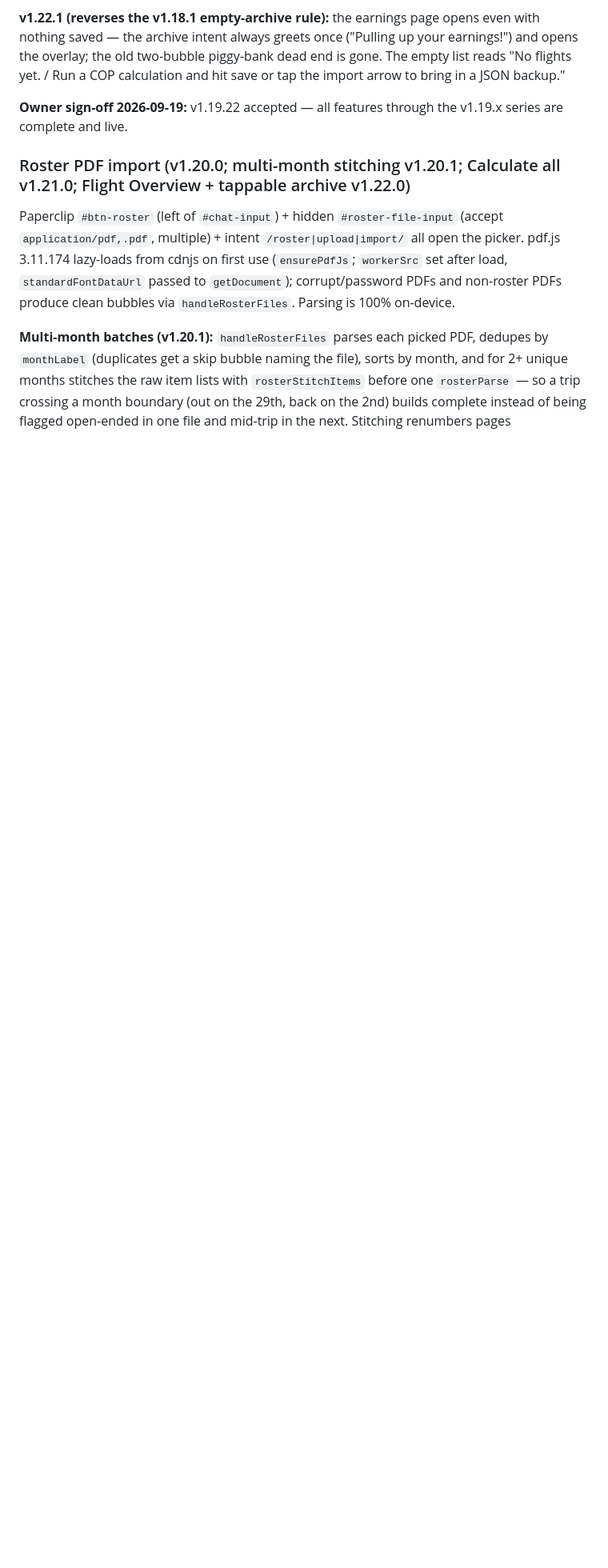
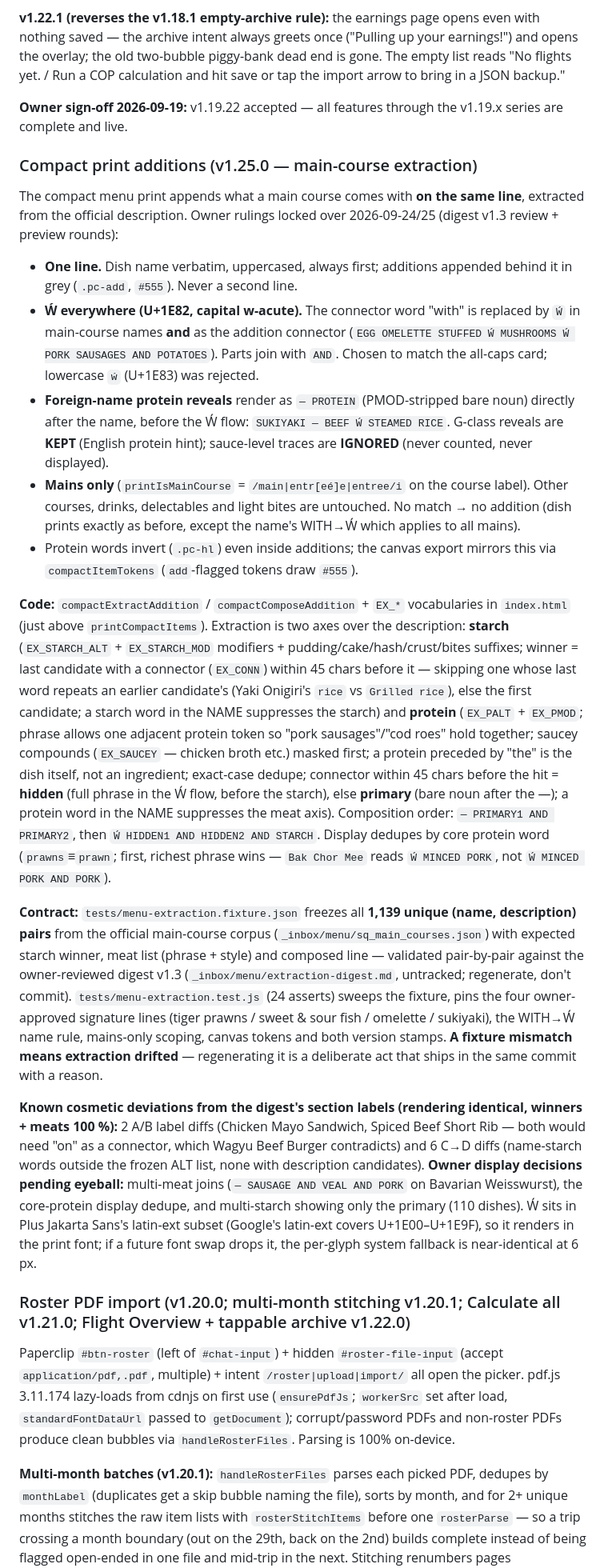
Before and after one commit to harlequinzxc/CrewAssist, a Markdown page: HANDOVER.md, the part around one of its changes. Shown at 80% size. Drawn GitHub-style; blank space fills up the shorter version.

Commit message:
Docs: compact-print extraction contract, fixture convention, mid-turn corruption recovery note.
Co-authored-by: arena-agent <297053741+arena-agent@users.noreply.github.com>

```diff
--- a/HANDOVER.md
+++ b/HANDOVER.md
@@ -260,6 +260,22 @@ Dedicated overlay (`#ca-arch-*`), not the shared results sheet: pinned gold summ
 
 **Owner sign-off 2026-09-19:** v1.19.22 accepted — all features through the v1.19.x series are complete and live.
 
+### Compact print additions (v1.25.0 — main-course extraction)
+
+The compact menu print appends what a main course comes with **on the same line**, extracted from the official description. Owner rulings locked over 2026-09-24/25 (digest v1.3 review + preview rounds):
+
+- **One line.** Dish name verbatim, uppercased, always first; additions appended behind it in grey (`.pc-add`, `#555`). Never a second line.
+- **Ẃ everywhere (U+1E82, capital w-acute).** The connector word "with" is replaced by `Ẃ` in main-course names **and** as the addition connector (`EGG OMELETTE STUFFED Ẃ MUSHROOMS Ẃ PORK SAUSAGES AND POTATOES`). Parts join with `AND`. Chosen to match the all-caps card; lowercase `ẃ` (U+1E83) was rejected.
+- **Foreign-name protein reveals** render as `— PROTEIN` (PMOD-stripped bare noun) directly after the name, before the Ẃ flow: `SUKIYAKI — BEEF Ẃ STEAMED RICE`. G-class reveals are **KEPT** (English protein hint); sauce-level traces are **IGNORED** (never counted, never displayed).
+- **Mains only** (`printIsMainCourse` = `/main|entr[eé]e|entree/i` on the course label). Other courses, drinks, delectables and light bites are untouched. No match → no addition (dish prints exactly as before, except the name's WITH→Ẃ which applies to all mains).
+- Protein words invert (`.pc-hl`) even inside additions; the canvas export mirrors this via `compactItemTokens` (`add`-flagged tokens draw `#555`).
+
+**Code:** `compactExtractAddition` / `compactComposeAddition` + `EX_*` vocabularies in `index.html` (just above `printCompactItems`). Extraction is two axes over the description: **starch** (`EX_STARCH_ALT` + `EX_STARCH_MOD` modifiers + pudding/cake/hash/crust/bites suffixes; winner = last candidate with a connector (`EX_CONN`) within 45 chars before it — skipping one whose last word repeats an earlier candidate's (Yaki Onigiri's `rice` vs `Grilled rice`), else the first candidate; a starch word in the NAME suppresses the starch) and **protein** (`EX_PALT` + `EX_PMOD`; phrase allows one adjacent protein token so "pork sausages"/"cod roes" hold together; saucey compounds (`EX_SAUCEY` — chicken broth etc.) masked first; a protein preceded by "the" is the dish itself, not an ingredient; exact-case dedupe; connector within 45 chars before the hit = **hidden** (full phrase in the Ẃ flow, before the starch), else **primary** (bare noun after the —); a protein word in the NAME suppresses the meat axis). Composition order: `— PRIMARY1 AND PRIMARY2`, then `Ẃ HIDDEN1 AND HIDDEN2 AND STARCH`. Display dedupes by core protein word (`prawns`≡`prawn`; first, richest phrase wins — `Bak Chor Mee` reads `Ẃ MINCED PORK`, not `Ẃ MINCED PORK AND PORK`).
+
+**Contract:** `tests/menu-extraction.fixture.json` freezes all **1,139 unique (name, description) pairs** from the official main-course corpus (`_inbox/menu/sq_main_courses.json`) with expected starch winner, meat list (phrase + style) and composed line — validated pair-by-pair against the owner-reviewed digest v1.3 (`_inbox/menu/extraction-digest.md`, untracked; regenerate, don't commit). `tests/menu-extraction.test.js` (24 asserts) sweeps the fixture, pins the four owner-approved signature lines (tiger prawns / sweet & sour fish / omelette / sukiyaki), the WITH→Ẃ name rule, mains-only scoping, canvas tokens and both version stamps. **A fixture mismatch means extraction drifted** — regenerating it is a deliberate act that ships in the same commit with a reason.
+
+**Known cosmetic deviations from the digest's section labels (rendering identical, winners + meats 100 %):** 2 A/B label diffs (Chicken Mayo Sandwich, Spiced Beef Short Rib — both would need "on" as a connector, which Wagyu Beef Burger contradicts) and 6 C→D diffs (name-starch words outside the frozen ALT list, none with description candidates). **Owner display decisions pending eyeball:** multi-meat joins (`— SAUSAGE AND VEAL AND PORK` on Bavarian Weisswurst), the core-protein display dedupe, and multi-starch showing only the primary (110 dishes). Ẃ sits in Plus Jakarta Sans's latin-ext subset (Google's latin-ext covers U+1E00–U+1E9F), so it renders in the print font; if a future font swap drops it, the per-glyph system fallback is near-identical at 6 px.
+
 ### Roster PDF import (v1.20.0; multi-month stitching v1.20.1; Calculate all v1.21.0; Flight Overview + tappable archive v1.22.0)
 
 Paperclip `#btn-roster` (left of `#chat-input`) + hidden `#roster-file-input` (accept `application/pdf,.pdf`, multiple) + intent `/roster|upload|import/` all open the picker. pdf.js 3.11.174 lazy-loads from cdnjs on first use (`ensurePdfJs`; `workerSrc` set after load, `standardFontDataUrl` passed to `getDocument`); corrupt/password PDFs and non-roster PDFs produce clean bubbles via `handleRosterFiles`. Parsing is 100% on-device.
```
Also changed, not shown: other parts of HANDOVER.md (+1 -0 lines).
